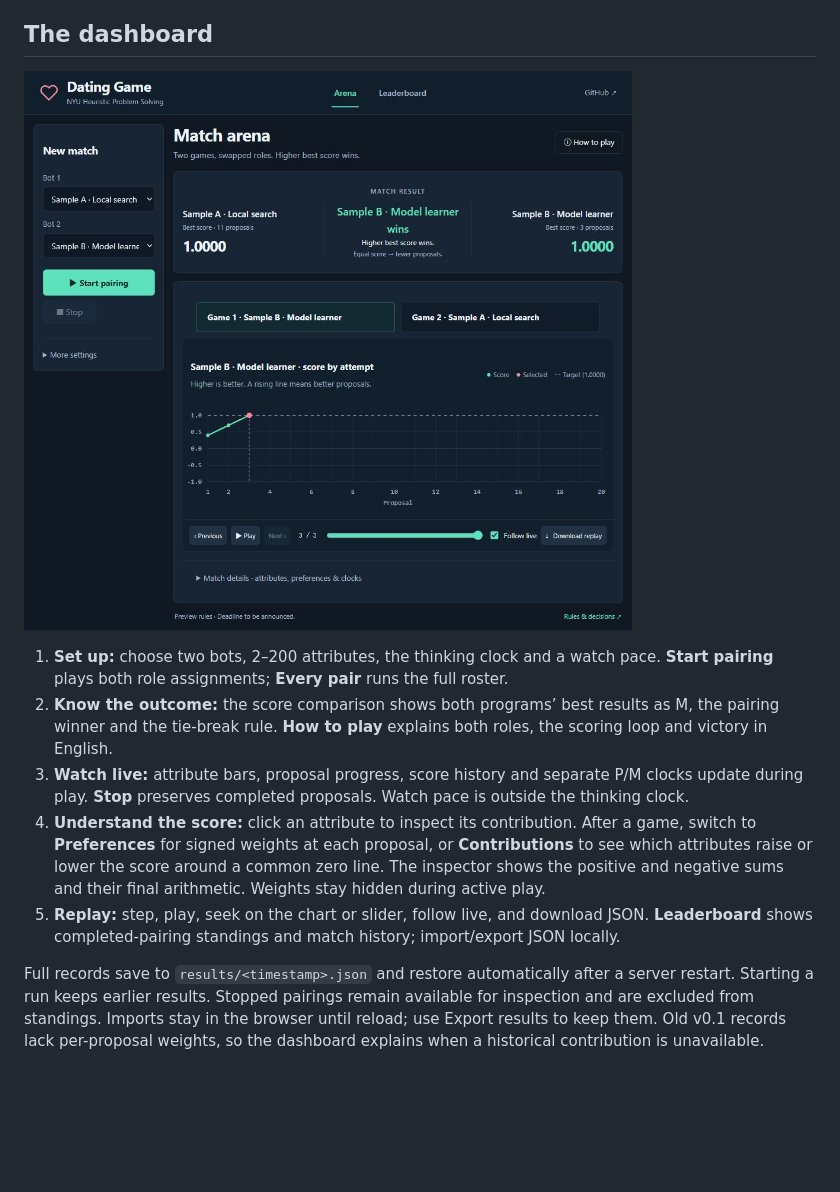
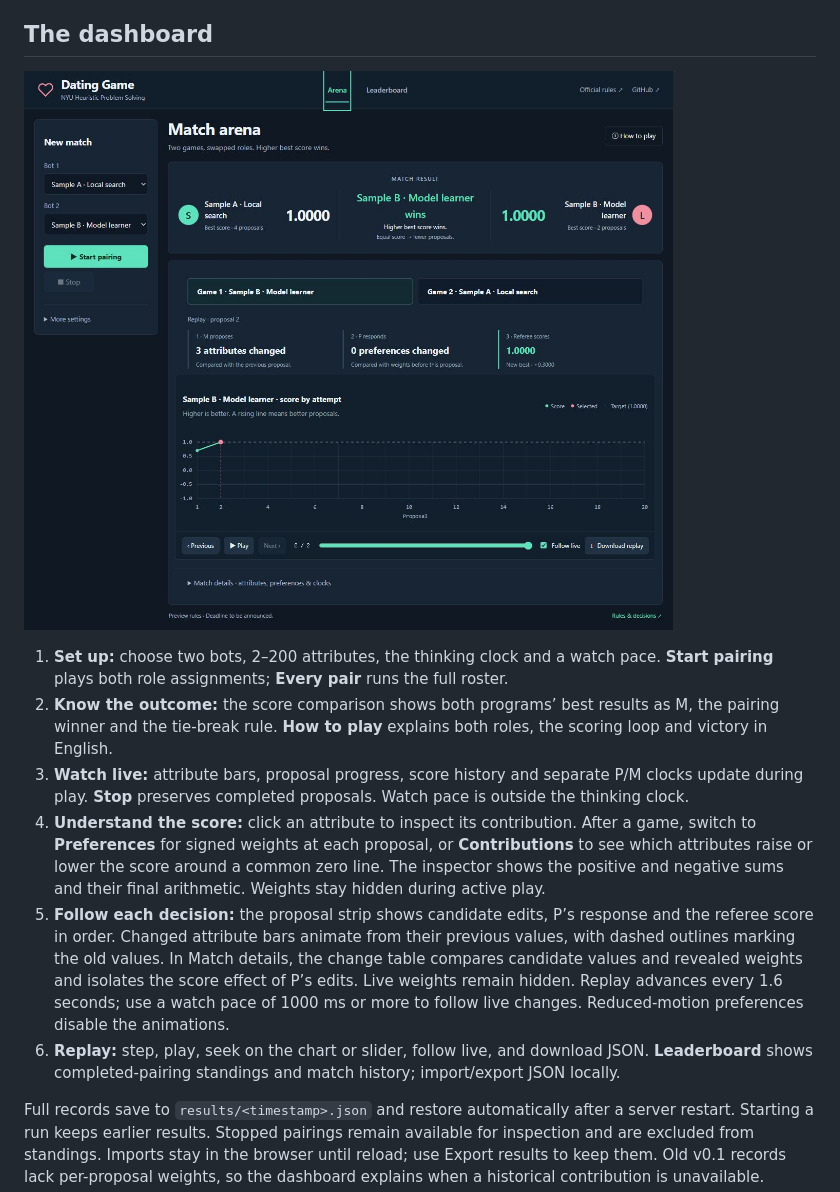
Before and after one commit to ClareXUse/dating-game, a Markdown page: README.md, the part around the change. GitHub-like rendering; pictures changed too: docs/screenshots/dashboard.jpg; blank space fills up the shorter version.

Commit message:
Animate proposal decisions and reveal per-step changes in replay

```diff
--- a/README.md
+++ b/README.md
@@ -48,7 +48,8 @@ See the [submission and host runbook](docs/HOST_GUIDE.md) for the complete ZIP r
 2. **Know the outcome:** the score comparison shows both programs’ best results as M, the pairing winner and the tie-break rule. **How to play** explains both roles, the scoring loop and victory in English.
 3. **Watch live:** attribute bars, proposal progress, score history and separate P/M clocks update during play. **Stop** preserves completed proposals. Watch pace is outside the thinking clock.
 4. **Understand the score:** click an attribute to inspect its contribution. After a game, switch to **Preferences** for signed weights at each proposal, or **Contributions** to see which attributes raise or lower the score around a common zero line. The inspector shows the positive and negative sums and their final arithmetic. Weights stay hidden during active play.
-5. **Replay:** step, play, seek on the chart or slider, follow live, and download JSON. **Leaderboard** shows completed-pairing standings and match history; import/export JSON locally.
+5. **Follow each decision:** the proposal strip shows candidate edits, P’s response and the referee score in order. Changed attribute bars animate from their previous values, with dashed outlines marking the old values. In Match details, the change table compares candidate values and revealed weights and isolates the score effect of P’s edits. Live weights remain hidden. Replay advances every 1.6 seconds; use a watch pace of 1000 ms or more to follow live changes. Reduced-motion preferences disable the animations.
+6. **Replay:** step, play, seek on the chart or slider, follow live, and download JSON. **Leaderboard** shows completed-pairing standings and match history; import/export JSON locally.
 
 Full records save to `results/<timestamp>.json` and restore automatically after a server restart. Starting a run keeps earlier results. Stopped pairings remain available for inspection and are excluded from standings. Imports stay in the browser until reload; use Export results to keep them. Old v0.1 records lack per-proposal weights, so the dashboard explains when a historical contribution is unavailable.
 
```
Also changed, not shown: 6 other files.
